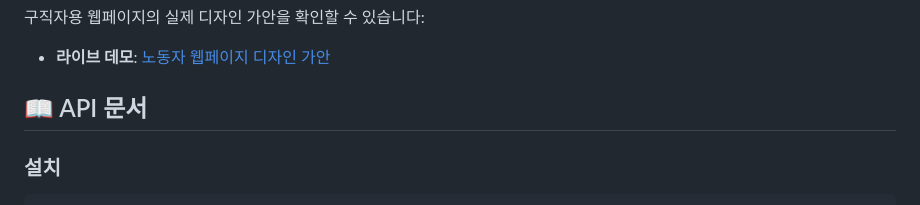
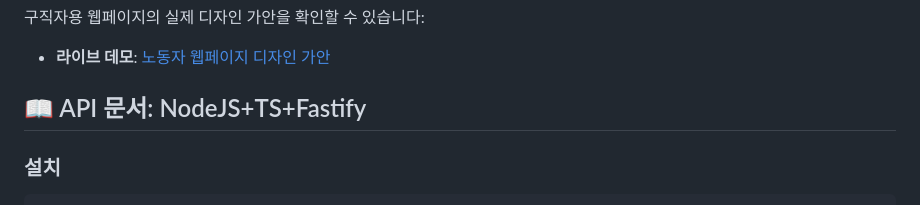
Before and after one commit to KT-Beak-Ho/jikjikjik-Web-Worker, a Markdown page: README.md, the part around the change. Drawn GitHub-style.

````diff
--- a/README.md
+++ b/README.md
@@ -38,7 +38,7 @@ AI 기반 개인화 추천, 간편한 임금 및 경력 관리를 제공합니
 구직자용 웹페이지의 실제 디자인 가안을 확인할 수 있습니다:
 - **라이브 데모**: [노동자 웹페이지 디자인 가안](https://claude.ai/public/artifacts/1039dd88-b56a-47b2-807f-8340a02dfaac)
 
-## 📖 API 문서
+## 📖 API 문서: NodeJS+TS+Fastify
 
 ### 설치
 ```
````
